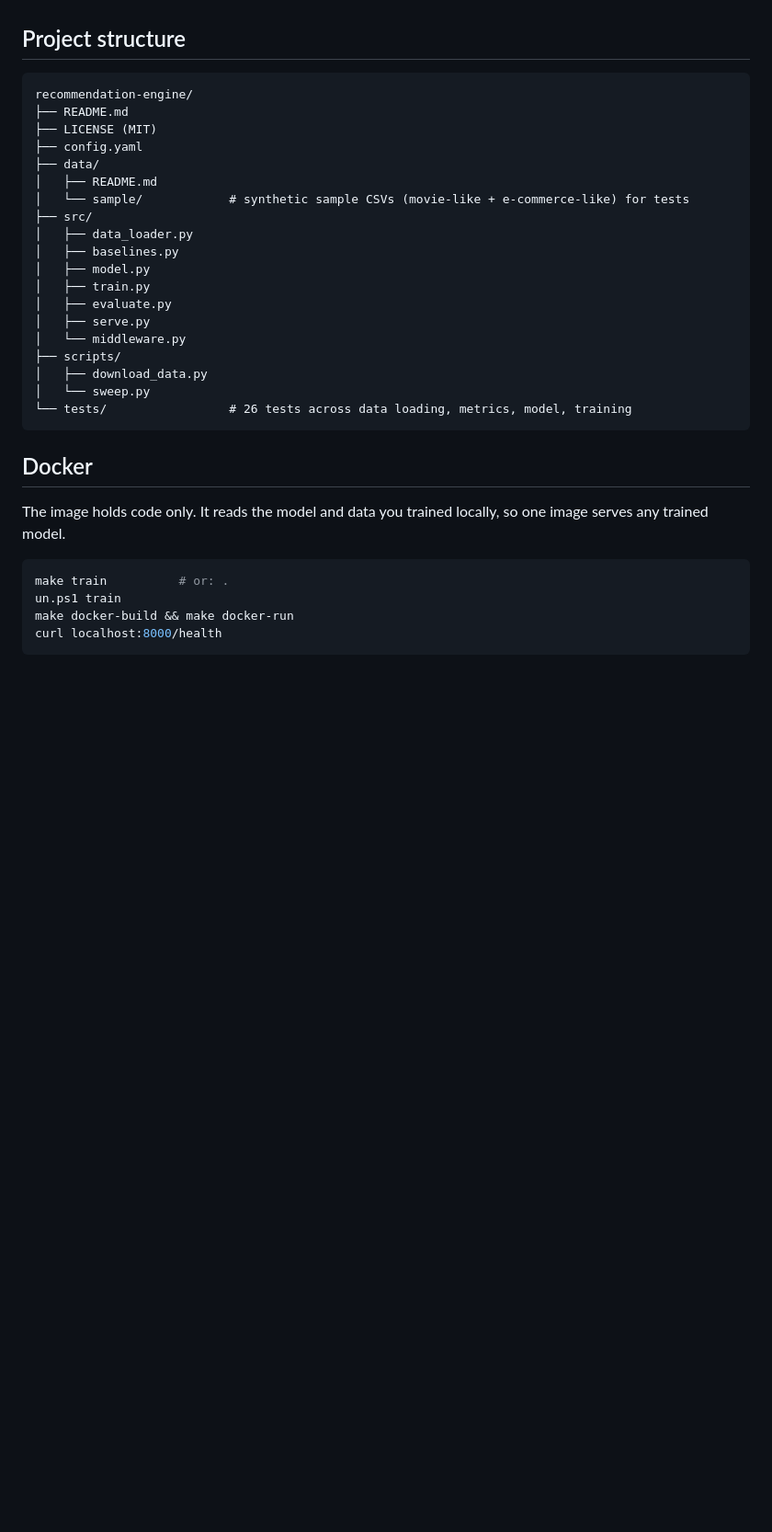
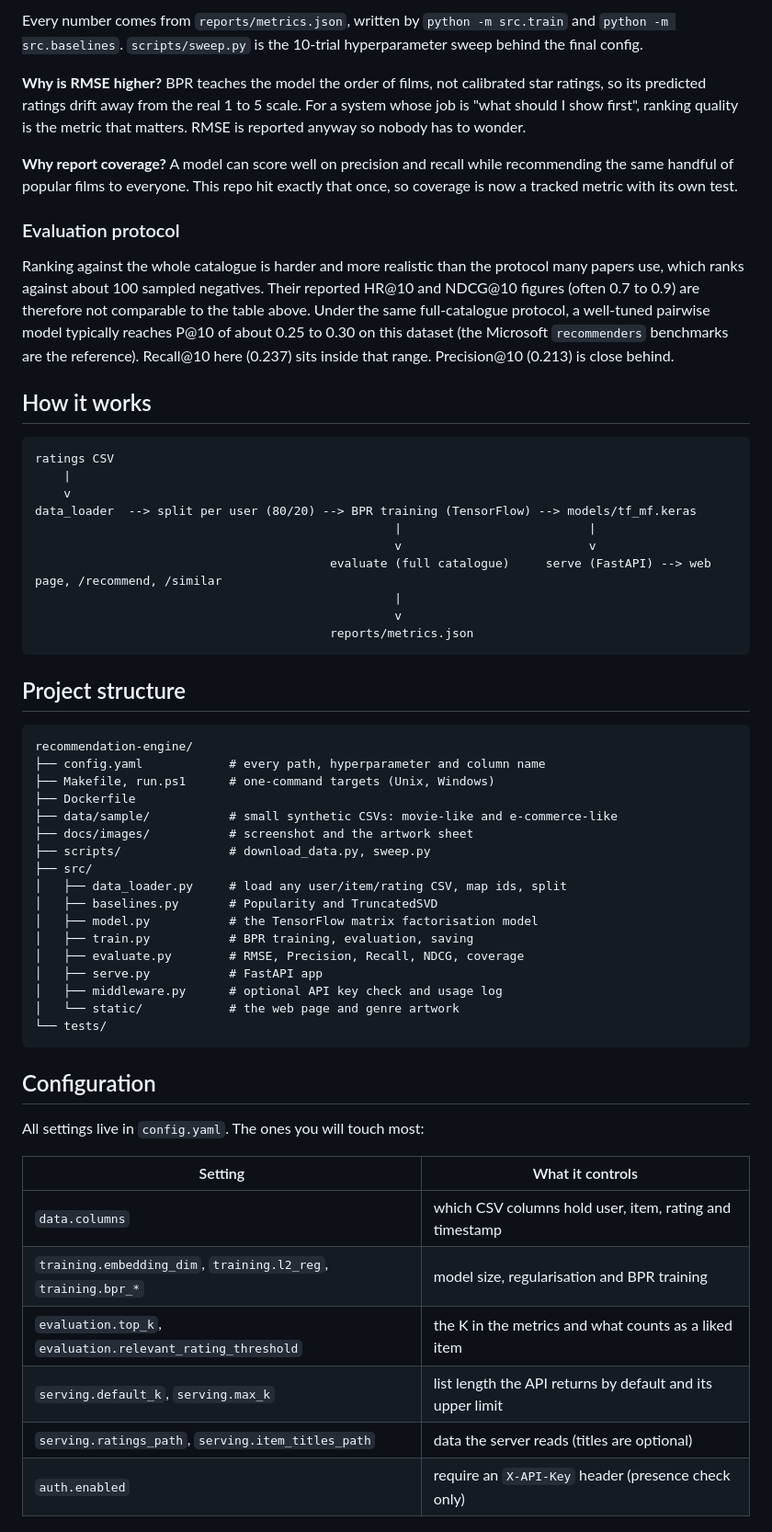
Before and after one commit to Onkar-Gupta/recommendation-engine, a Markdown page: README.md, the part around one of its changes. Shown at 92% size. GitHub-like rendering; blank space fills up the shorter version.

Commit message:
docs: rewrite README with screenshot, comparison and own-data guide

````diff
--- a/README.md
+++ b/README.md
@@ -61,36 +39,60 @@ All config (hyperparameters, paths, column mappings) lives in `config.yaml`. No
+Every number comes from `reports/metrics.json`, written by `python -m src.train` and `python -m src.baselines`. `scripts/sweep.py` is the 10-trial hyperparameter sweep behind the final config.
+
+**Why is RMSE higher?** BPR teaches the model the order of films, not calibrated star ratings, so its predicted ratings drift away from the real 1 to 5 scale. For a system whose job is "what should I show first", ranking quality is the metric that matters. RMSE is reported anyway so nobody has to wonder.
+
+**Why report coverage?** A model can score well on precision and recall while recommending the same handful of popular films to everyone. This repo hit exactly that once, so coverage is now a tracked metric with its own test.
+
+### Evaluation protocol
+
+Ranking against the whole catalogue is harder and more realistic than the protocol many papers use, which ranks against about 100 sampled negatives. Their reported HR@10 and NDCG@10 figures (often 0.7 to 0.9) are therefore not comparable to the table above. Under the same full-catalogue protocol, a well-tuned pairwise model typically reaches P@10 of about 0.25 to 0.30 on this dataset (the Microsoft `recommenders` benchmarks are the reference). Recall@10 here (0.237) sits inside that range. Precision@10 (0.213) is close behind.
+
+## How it works
+
+```
+ratings CSV
+    |
+    v
+data_loader  --> split per user (80/20) --> BPR training (TensorFlow) --> models/tf_mf.keras
+                                                  |                          |
+                                                  v                          v
+                                         evaluate (full catalogue)     serve (FastAPI) --> web page, /recommend, /similar
+                                                  |
+                                                  v
+                                         reports/metrics.json
+```
 
 ## Project structure
 
 ```
 recommendation-engine/
-├── README.md
-├── LICENSE (MIT)
-├── config.yaml
-├── data/
-│   ├── README.md
-│   └── sample/            # synthetic sample CSVs (movie-like + e-commerce-like) for tests
+├── config.yaml            # every path, hyperparameter and column name
+├── Makefile, run.ps1      # one-command targets (Unix, Windows)
+├── Dockerfile
+├── data/sample/           # small synthetic CSVs: movie-like and e-commerce-like
+├── docs/images/           # screenshot and the artwork sheet
+├── scripts/               # download_data.py, sweep.py
 ├── src/
-│   ├── data_loader.py
-│   ├── baselines.py
-│   ├── model.py
-│   ├── train.py
-│   ├── evaluate.py
-│   ├── serve.py
-│   └── middleware.py
-├── scripts/
-│   ├── download_data.py
-│   └── sweep.py
-└── tests/                 # 26 tests across data loading, metrics, model, training
+│   ├── data_loader.py     # load any user/item/rating CSV, map ids, split
+│   ├── baselines.py       # Popularity and TruncatedSVD
+│   ├── model.py           # the TensorFlow matrix factorisation model
+│   ├── train.py           # BPR training, evaluation, saving
+│   ├── evaluate.py        # RMSE, Precision, Recall, NDCG, coverage
+│   ├── serve.py           # FastAPI app
+│   ├── middleware.py      # optional API key check and usage log
+│   └── static/            # the web page and genre artwork
+└── tests/
 ```
 
-## Docker
+## Configuration
 
-The image holds code only. It reads the model and data you trained locally, so one image serves any trained model.
+All settings live in `config.yaml`. The ones you will touch most:
 
-```bash
-make train          # or: .
-un.ps1 train
-make docker-build && make docker-run
-curl localhost:8000/health
-```
+| Setting | What it controls |
+|---|---|
+| `data.columns` | which CSV columns hold user, item, rating and timestamp |
+| `training.embedding_dim`, `training.l2_reg`, `training.bpr_*` | model size, regularisation and BPR training |
+| `evaluation.top_k`, `evaluation.relevant_rating_threshold` | the K in the metrics and what counts as a liked item |
+| `serving.default_k`, `serving.max_k` | list length the API returns by default and its upper limit |
+| `serving.ratings_path`, `serving.item_titles_path` | data the server reads (titles are optional) |
+| `auth.enabled` | require an `X-API-Key` header (presence check only) |
 
````
Also changed, not shown: other parts of README.md (+78 -52 lines), docs/images/screenshot.png (added).
